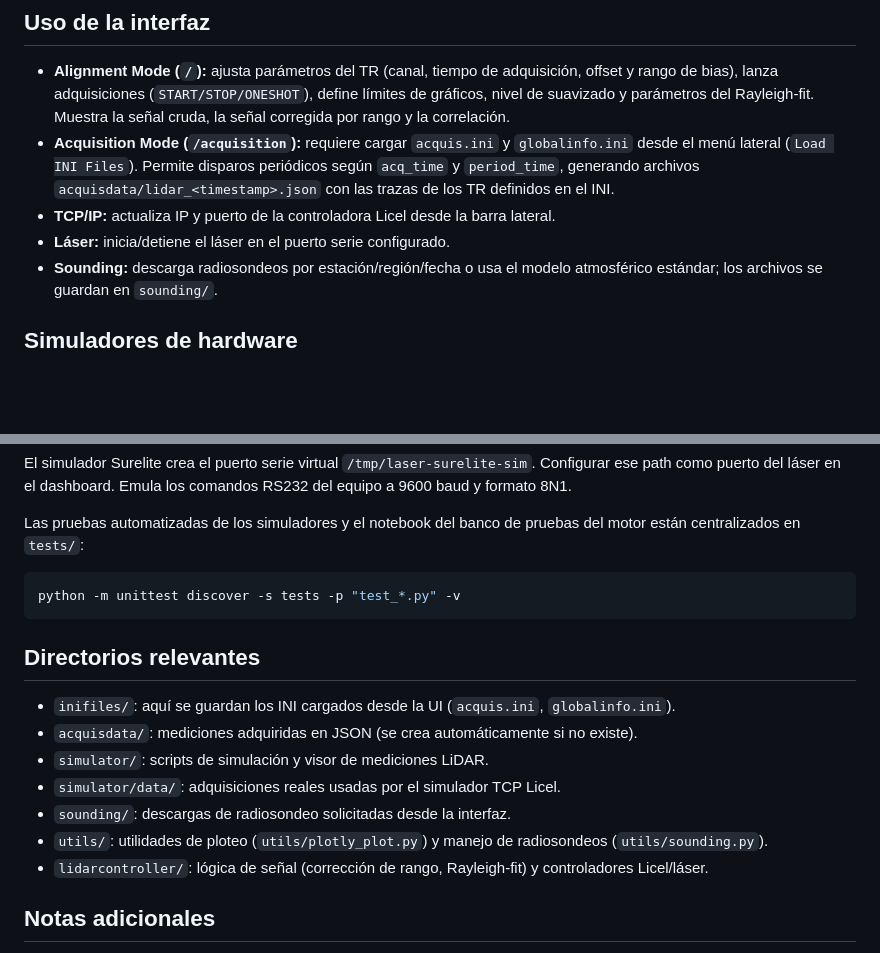
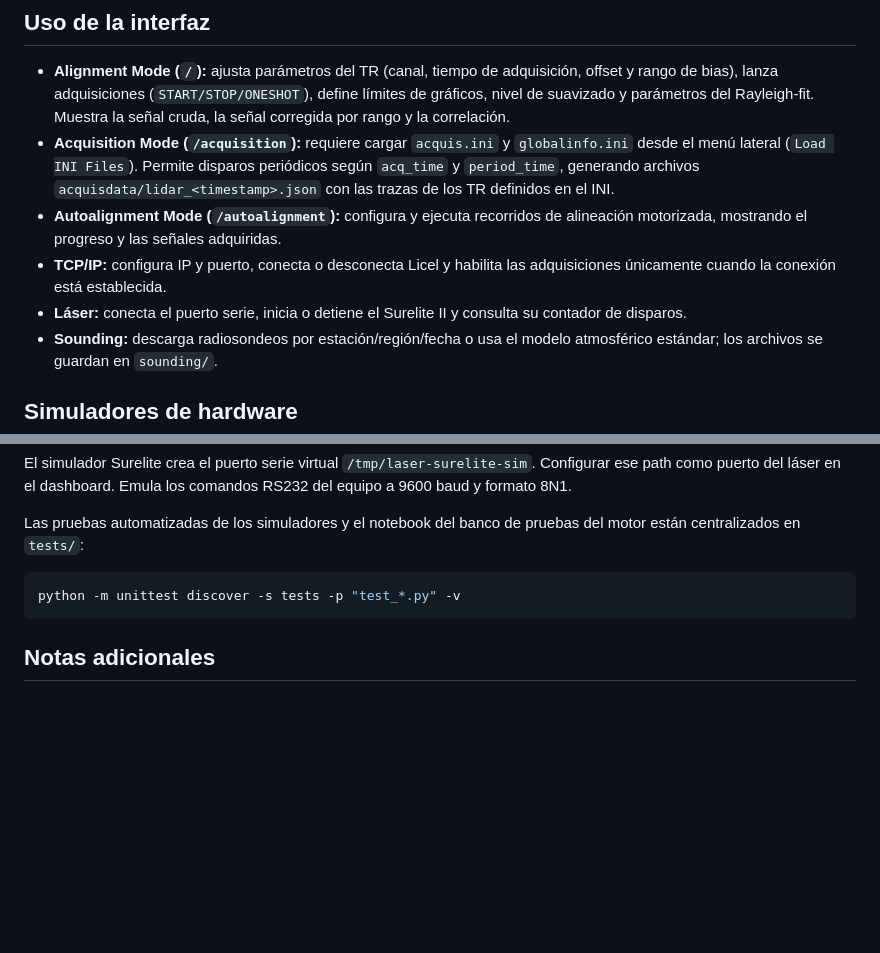
Before and after one commit to FedeVerstraeten/smnar-lidar-dashboard, a Markdown page: README.md, 2 parts joined by grey strips. Drawn GitHub-style; blank space fills up the shorter version.

````diff
--- a/README.md
+++ b/README.md
@@ -65,8 +123,12 @@ python run.py
 ## Uso de la interfaz
 - **Alignment Mode (`/`):** ajusta parámetros del TR (canal, tiempo de adquisición, offset y rango de bias), lanza adquisiciones (`START/STOP/ONESHOT`), define límites de gráficos, nivel de suavizado y parámetros del Rayleigh-fit. Muestra la señal cruda, la señal corregida por rango y la correlación.
 - **Acquisition Mode (`/acquisition`):** requiere cargar `acquis.ini` y `globalinfo.ini` desde el menú lateral (`Load INI Files`). Permite disparos periódicos según `acq_time` y `period_time`, generando archivos `acquisdata/lidar_<timestamp>.json` con las trazas de los TR definidos en el INI.
-- **TCP/IP:** actualiza IP y puerto de la controladora Licel desde la barra lateral.
-- **Láser:** inicia/detiene el láser en el puerto serie configurado.
+- **Autoalignment Mode (`/autoalignment`):** configura y ejecuta recorridos de
+  alineación motorizada, mostrando el progreso y las señales adquiridas.
+- **TCP/IP:** configura IP y puerto, conecta o desconecta Licel y habilita las
+  adquisiciones únicamente cuando la conexión está establecida.
+- **Láser:** conecta el puerto serie, inicia o detiene el Surelite II y consulta
+  su contador de disparos.
 - **Sounding:** descarga radiosondeos por estación/región/fecha o usa el modelo atmosférico estándar; los archivos se guardan en `sounding/`.
 
 ## Simuladores de hardware
@@ -112,15 +174,6 @@ pruebas del motor están centralizados en `tests/`:
 python -m unittest discover -s tests -p "test_*.py" -v
 ```
 
-## Directorios relevantes
-- `inifiles/`: aquí se guardan los INI cargados desde la UI (`acquis.ini`, `globalinfo.ini`).
-- `acquisdata/`: mediciones adquiridas en JSON (se crea automáticamente si no existe).
-- `simulator/`: scripts de simulación y visor de mediciones LiDAR.
-- `simulator/data/`: adquisiciones reales usadas por el simulador TCP Licel.
-- `sounding/`: descargas de radiosondeo solicitadas desde la interfaz.
-- `utils/`: utilidades de ploteo (`utils/plotly_plot.py`) y manejo de radiosondeos (`utils/sounding.py`).
-- `lidarcontroller/`: lógica de señal (corrección de rango, Rayleigh-fit) y controladores Licel/láser.
-
 ## Notas adicionales
 - Los valores por defecto (IP, puerto, rangos, parámetros de ajuste) se cargan desde `globalconfig` en `run.py` y pueden modificarse en la UI.
 - Los tests automatizados están en `tests/` y se ejecutan con `unittest discover`.
````
Also changed, not shown: other parts of README.md (+65 -7 lines).
